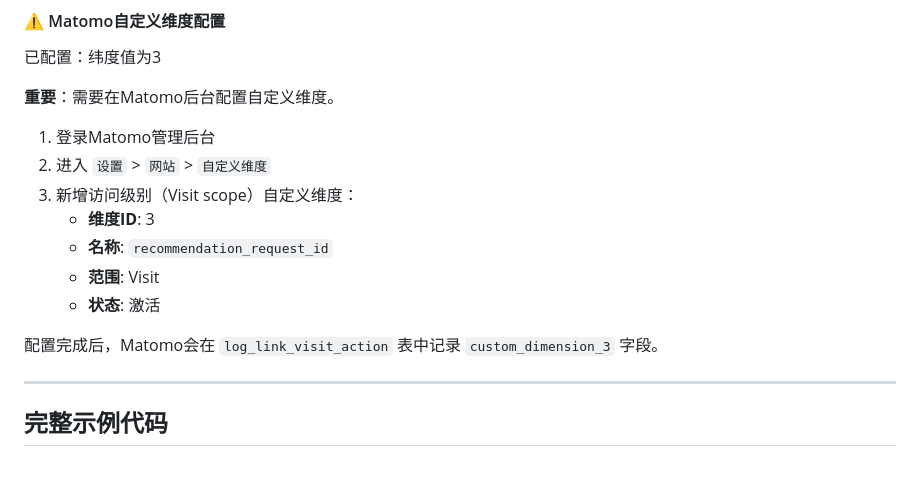
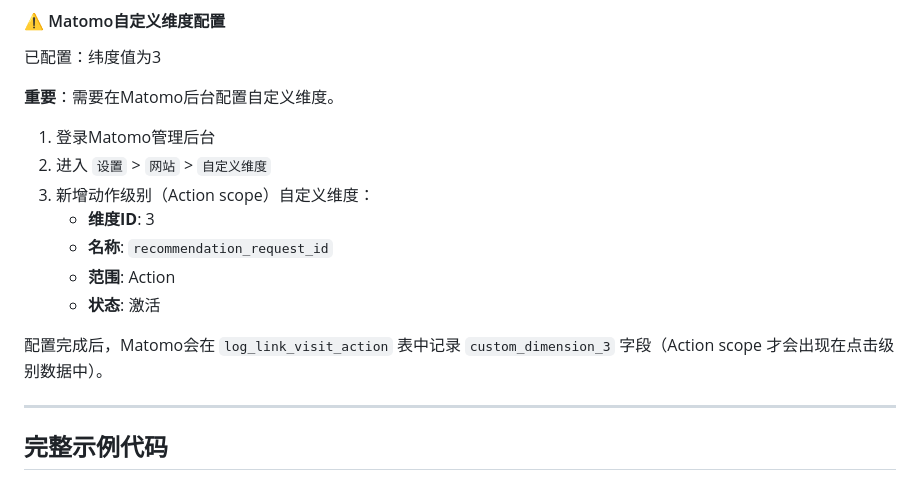
Before and after one commit to matic0209/recommendation-system, a Markdown page: docs/FRONTEND_INTEGRATION.md, the part around the change. Rendered like a GitHub page.

Commit message:
Clarify Matomo custom dimension should be action scope

```diff
--- a/docs/FRONTEND_INTEGRATION.md
+++ b/docs/FRONTEND_INTEGRATION.md
@@ -161,13 +161,13 @@ function trackClick(event, element) {
 
 1. 登录Matomo管理后台
 2. 进入 `设置` > `网站` > `自定义维度`
-3. 新增访问级别（Visit scope）自定义维度：
+3. 新增动作级别（Action scope）自定义维度：
    - **维度ID**: 3
    - **名称**: `recommendation_request_id`
-   - **范围**: Visit
+   - **范围**: Action
    - **状态**: 激活
 
-配置完成后，Matomo会在 `log_link_visit_action` 表中记录 `custom_dimension_3` 字段。
+配置完成后，Matomo会在 `log_link_visit_action` 表中记录 `custom_dimension_3` 字段（Action scope 才会出现在点击级别数据中）。
 
 ---
 
```
